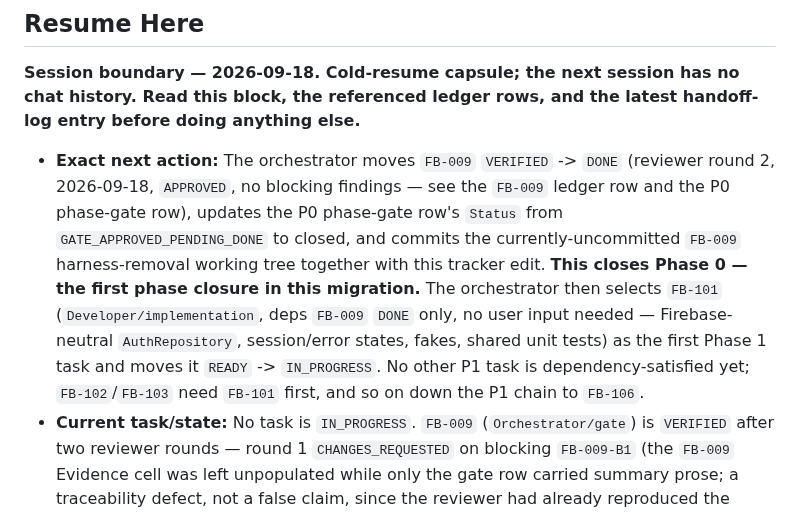
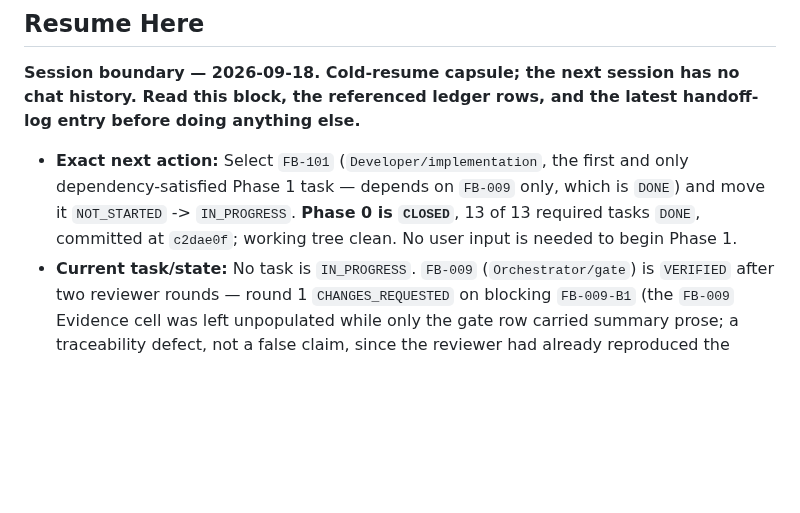
Before and after one commit to franzueto/fluxit-kmp, a Markdown page: FIREBASE_MIGRATION_STATUS.md, the part around one of its changes. Rendered like a GitHub page; blank space fills up the shorter version.

Commit message:
Firebase migration: Resume Here reflects Phase 0 closed, FB-101 next

```diff
--- a/FIREBASE_MIGRATION_STATUS.md
+++ b/FIREBASE_MIGRATION_STATUS.md
@@ -22,7 +22,7 @@ migration_status:
 
 **Session boundary — 2026-09-18. Cold-resume capsule; the next session has no chat history. Read this block, the referenced ledger rows, and the latest handoff-log entry before doing anything else.**
 
-- **Exact next action:** The orchestrator moves `FB-009` `VERIFIED` -> `DONE` (reviewer round 2, 2026-09-18, `APPROVED`, no blocking findings — see the `FB-009` ledger row and the P0 phase-gate row), updates the P0 phase-gate row's `Status` from `GATE_APPROVED_PENDING_DONE` to closed, and commits the currently-uncommitted `FB-009` harness-removal working tree together with this tracker edit. **This closes Phase 0 — the first phase closure in this migration.** The orchestrator then selects `FB-101` (`Developer/implementation`, deps `FB-009` `DONE` only, no user input needed — Firebase-neutral `AuthRepository`, session/error states, fakes, shared unit tests) as the first Phase 1 task and moves it `READY` -> `IN_PROGRESS`. No other P1 task is dependency-satisfied yet; `FB-102`/`FB-103` need `FB-101` first, and so on down the P1 chain to `FB-106`.
+- **Exact next action:** Select `FB-101` (`Developer/implementation`, the first and only dependency-satisfied Phase 1 task — depends on `FB-009` only, which is `DONE`) and move it `NOT_STARTED` -> `IN_PROGRESS`. **Phase 0 is `CLOSED`**, 13 of 13 required tasks `DONE`, committed at `c2dae0f`; working tree clean. No user input is needed to begin Phase 1.
 - **Current task/state:** No task is `IN_PROGRESS`. `FB-009` (`Orchestrator/gate`) is `VERIFIED` after two reviewer rounds — round 1 `CHANGES_REQUESTED` on blocking `FB-009-B1` (the `FB-009` Evidence cell was left unpopulated while only the gate row carried summary prose; a traceability defect, not a false claim, since the reviewer had already reproduced the removal's substance in round 1), round 2 `APPROVED` with no blocking findings after that cell was populated. `FB-000`-`FB-008`, `FB-010`-`FB-012` are `DONE`, committed through `69fc6af` (12 of 13 P0 required tasks). Once the orchestrator lands `FB-009` `DONE`, **P0 is 13 of 13 required tasks `DONE` and Phase 0 closes.**
 - **What `FB-009` proved, so a cold session need not re-derive it:** the temporary `FB-008` smoke harness was removed by executing the documented procedure (not by reverting the `FB-008` commit), and all four touched files (`composeApp/build.gradle.kts`, `gradle/libs.versions.toml`, `iosApp/iosApp.xcodeproj/project.pbxproj`, `iosApp/iosApp/FirebaseBootstrap.swift`) came back **byte-identical** to pre-`FB-008` `d117630` — independent proof the documented procedure was complete and accurate. Both harness files (`composeApp/src/androidInstrumentedTest/...FirebaseSmokeTest.kt`, `iosApp/iosApp/FirebaseSmokeHarness.swift`) are deleted; `composeApp/src/` now lists exactly `androidMain commonMain commonTest iosMain`. Post-removal, `assembleDebug`/`assembleRelease` (96/96 forced), all three unit suites (11/0/0/0 each, fresh JUnit XML), and a clean-derived-data Debug iOS simulator `xcodebuild` (`BUILD SUCCEEDED`, ad-hoc signed) all still pass, all independently reproduced by the reviewer in both rounds. Zero `FirebaseSmoke` residue anywhere except this tracker's own evidence records and one pre-existing, now-again-true `FB-000` baseline sentence. `FB-007`/`FB-006` deliverables (`FirebaseBootstrap.swift`'s `AppDelegate`/`FirebaseApp.configure()`, `AndroidFirebaseInitializer.kt`, `IosFirebaseEmulatorSettings.kt`) all survive untouched; Rules/CLI/emulator config files all 0 diff lines. Full detail on the `FB-009` ledger row.
 - **Carried-forward technical finding for Phase 1 (`FB-103`), recorded so it is not rediscovered the hard way:** iOS simulator Firebase Auth requires ad-hoc code signing (`CODE_SIGN_IDENTITY="-" CODE_SIGN_STYLE=Manual DEVELOPMENT_TEAM="" PROVISIONING_PROFILE_SPECIFIER=""`) — `FB-007`'s `CODE_SIGNING_ALLOWED=NO` links but does not run Auth: an unsigned simulator app has no keychain entitlement, so `SecItemAdd` fails with `-34018` and every Auth call fails with `ERROR_KEYCHAIN_ERROR` (`17995`). No signing identity/team id/provisioning profile/entitlements file needed; fully compatible with `MAN-003` staying permanently `WAIVED` per `DEC-004`. Do not add an `.entitlements` file or manually re-sign — that is a recorded dead end that broke every SPM target and produced a POSIX 163 launch failure. Full detail on the `FB-103` ledger row and in standing constraints below.
```
Also changed, not shown: other parts of FIREBASE_MIGRATION_STATUS.md (+2 -2 lines).
